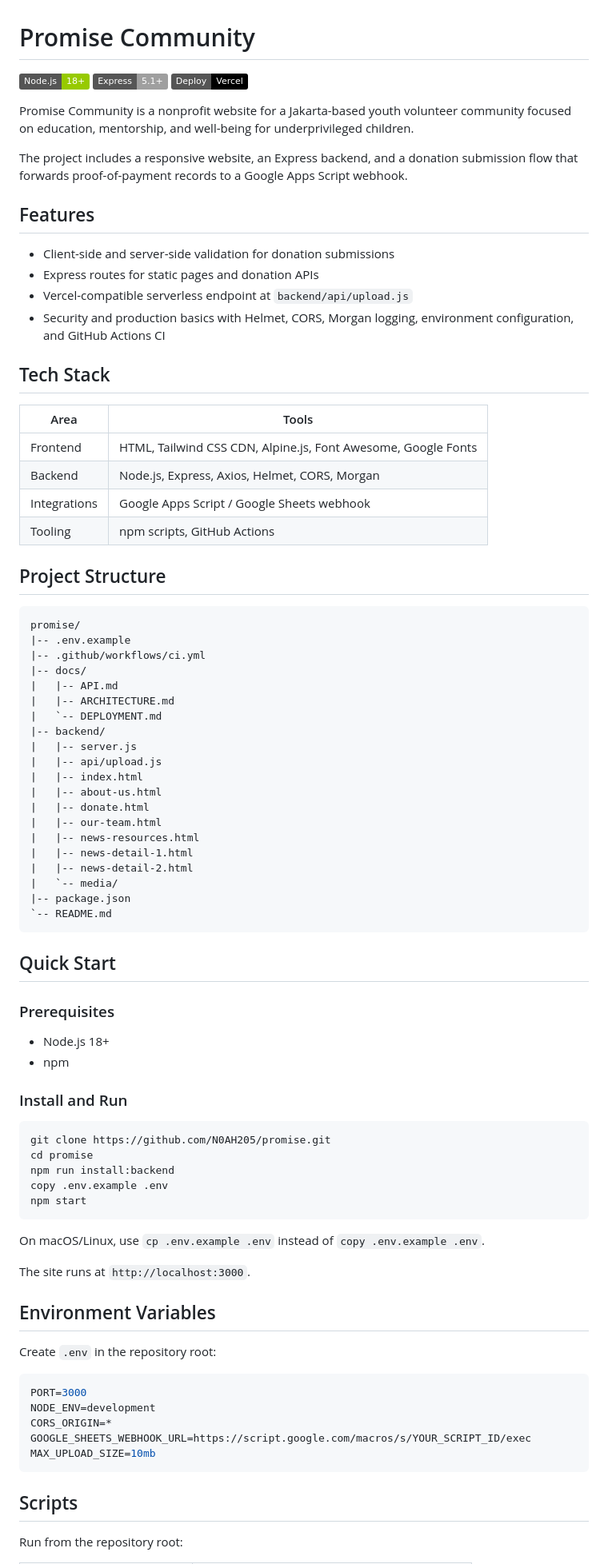
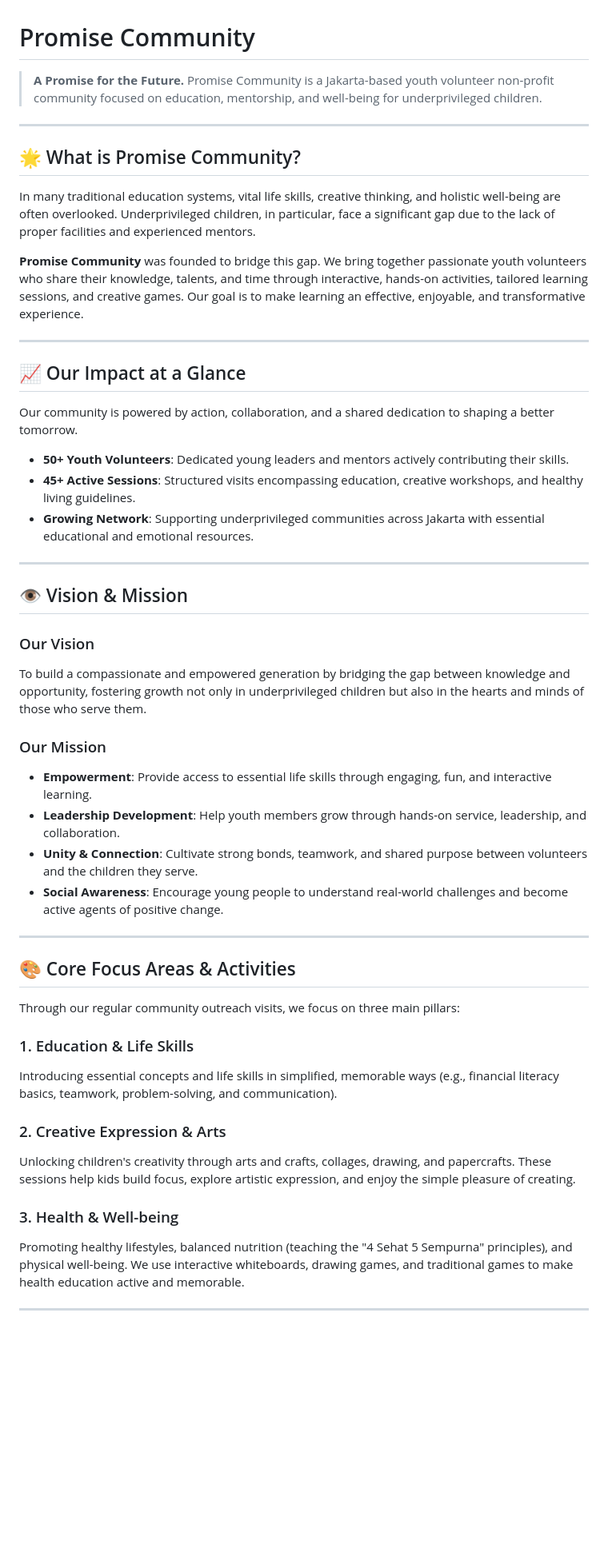
Before and after one commit to N0AH205/promise, a Markdown page: README.md, the part around one of its changes. Shown at 80% size. Rendered like a GitHub page; badges without logos; blank space fills up the shorter version.

````diff
--- a/README.md
+++ b/README.md
@@ -1,87 +1,53 @@
 # Promise Community
 
-[![Node.js](https://img.shields.io/badge/Node.js-18+-green.svg)](https://nodejs.org)
-[![Express](https://img.shields.io/badge/Express-5.1+-lightgrey.svg)](https://expressjs.com)
-[![Deploy on Vercel](https://img.shields.io/badge/Deploy-Vercel-black?logo=vercel)](https://vercel.com)
+> **A Promise for the Future.**
+> Promise Community is a Jakarta-based youth volunteer non-profit community focused on education, mentorship, and well-being for underprivileged children.
 
-Promise Community is a nonprofit website for a Jakarta-based youth volunteer community focused on education, mentorship, and well-being for underprivileged children.
+---
 
-The project includes a responsive website, an Express backend, and a donation submission flow that forwards proof-of-payment records to a Google Apps Script webhook.
+## 🌟 What is Promise Community?
 
-## Features
+In many traditional education systems, vital life skills, creative thinking, and holistic well-being are often overlooked. Underprivileged children, in particular, face a significant gap due to the lack of proper facilities and experienced mentors.
 
-- Client-side and server-side validation for donation submissions
-- Express routes for static pages and donation APIs
-- Vercel-compatible serverless endpoint at `backend/api/upload.js`
-- Security and production basics with Helmet, CORS, Morgan logging, environment configuration, and GitHub Actions CI
+**Promise Community** was founded to bridge this gap. We bring together passionate youth volunteers who share their knowledge, talents, and time through interactive, hands-on activities, tailored learning sessions, and creative games. Our goal is to make learning an effective, enjoyable, and transformative experience.
 
-## Tech Stack
+---
 
-| Area | Tools |
-| --- | --- |
-| Frontend | HTML, Tailwind CSS CDN, Alpine.js, Font Awesome, Google Fonts |
-| Backend | Node.js, Express, Axios, Helmet, CORS, Morgan |
-| Integrations | Google Apps Script / Google Sheets webhook |
-| Tooling | npm scripts, GitHub Actions |
+## 📈 Our Impact at a Glance
 
-## Project Structure
+Our community is powered by action, collaboration, and a shared dedication to shaping a better tomorrow.
 
-```text
-promise/
-|-- .env.example
-|-- .github/workflows/ci.yml
-|-- docs/
-|   |-- API.md
-|   |-- ARCHITECTURE.md
-|   `-- DEPLOYMENT.md
-|-- backend/
-|   |-- server.js
-|   |-- api/upload.js
-|   |-- index.html
-|   |-- about-us.html
-|   |-- donate.html
-|   |-- our-team.html
-|   |-- news-resources.html
-|   |-- news-detail-1.html
-|   |-- news-detail-2.html
-|   `-- media/
-|-- package.json
-`-- README.md
-```
+*   **50+ Youth Volunteers**: Dedicated young leaders and mentors actively contributing their skills.
+*   **45+ Active Sessions**: Structured visits encompassing education, creative workshops, and healthy living guidelines.
+*   **Growing Network**: Supporting underprivileged communities across Jakarta with essential educational and emotional resources.
 
-## Quick Start
+---
 
-### Prerequisites
+## 👁️ Vision & Mission
 
-- Node.js 18+
-- npm
+### Our Vision
+To build a compassionate and empowered generation by bridging the gap between knowledge and opportunity, fostering growth not only in underprivileged children but also in the hearts and minds of those who serve them.
 
-### Install and Run
+### Our Mission
+*   **Empowerment**: Provide access to essential life skills through engaging, fun, and interactive learning.
+*   **Leadership Development**: Help youth members grow through hands-on service, leadership, and collaboration.
+*   **Unity & Connection**: Cultivate strong bonds, teamwork, and shared purpose between volunteers and the children they serve.
+*   **Social Awareness**: Encourage young people to understand real-world challenges and become active agents of positive change.
 
-```bash
-git clone https://github.com/N0AH205/promise.git
-cd promise
-npm run install:backend
-copy .env.example .env
-npm start
-```
+---
 
-On macOS/Linux, use `cp .env.example .env` instead of `copy .env.example .env`.
+## 🎨 Core Focus Areas & Activities
 
-The site runs at `http://localhost:3000`.
+Through our regular community outreach visits, we focus on three main pillars:
 
-## Environment Variables
+### 1. Education & Life Skills
+Introducing essential concepts and life skills in simplified, memorable ways (e.g., financial literacy basics, teamwork, problem-solving, and communication).
 
-Create `.env` in the repository root:
+### 2. Creative Expression & Arts
+Unlocking children's creativity through arts and crafts, collages, drawing, and papercrafts. These sessions help kids build focus, explore artistic expression, and enjoy the simple pleasure of creating.
 
-```env
-PORT=3000
-NODE_ENV=development
-CORS_ORIGIN=*
-GOOGLE_SHEETS_WEBHOOK_URL=https://script.google.com/macros/s/YOUR_SCRIPT_ID/exec
-MAX_UPLOAD_SIZE=10mb
-```
-## Scripts
+### 3. Health & Well-being
+Promoting healthy lifestyles, balanced nutrition (teaching the "4 Sehat 5 Sempurna" principles), and physical well-being. We use interactive whiteboards, drawing games, and traditional games to make health education active and memorable.
 
-Run from the repository root:
+---
 
````
Also changed, not shown: other parts of README.md (+18 -23 lines).
